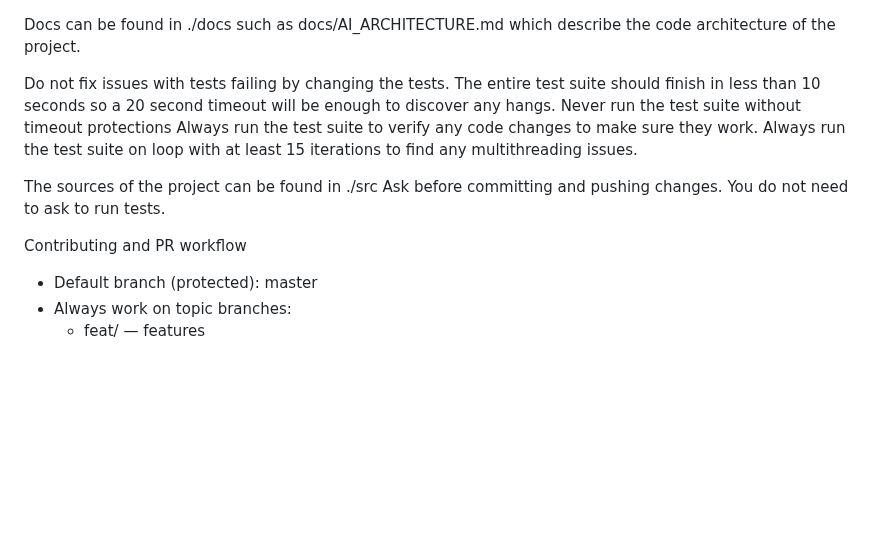
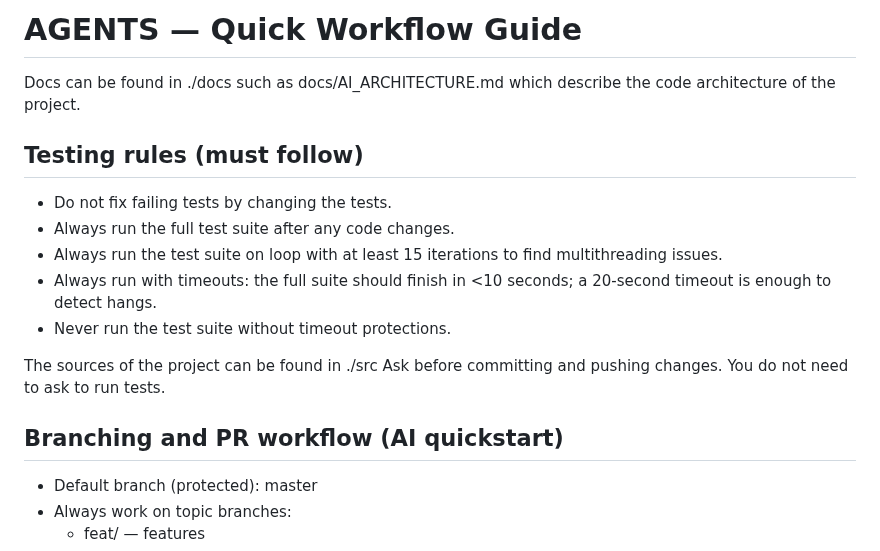
Before and after one commit to ChristofferGreen/PathSpace, a Markdown page: AGENTS.md, the part around one of its changes. Drawn GitHub-style; blank space fills up the shorter version.

Commit message:
docs(agents): rewrite as concise AI-friendly guide (rules, quickstart, PR, troubleshooting, testing, commits)

```diff
--- a/AGENTS.md
+++ b/AGENTS.md
@@ -1,16 +1,18 @@
+# AGENTS — Quick Workflow Guide
 Docs can be found in ./docs such as docs/AI_ARCHITECTURE.md which describe the code architecture of the project.
 
-Do not fix issues with tests failing by changing the tests.
-The entire test suite should finish in less than 10 seconds so a 20 second timeout will be enough to discover any hangs.
-Never run the test suite without timeout protections
-Always run the test suite to verify any code changes to make sure they work.
-Always run the test suite on loop with at least 15 iterations to find any multithreading issues.
+## Testing rules (must follow)
+- Do not fix failing tests by changing the tests.
+- Always run the full test suite after any code changes.
+- Always run the test suite on loop with at least 15 iterations to find multithreading issues.
+- Always run with timeouts: the full suite should finish in <10 seconds; a 20-second timeout is enough to detect hangs.
+- Never run the test suite without timeout protections.
 
 The sources of the project can be found in ./src
 Ask before committing and pushing changes.
 You do not need to ask to run tests.
 
-Contributing and PR workflow
+## Branching and PR workflow (AI quickstart)
 - Default branch (protected): master
 - Always work on topic branches:
   - feat/<topic> — features
```
Also changed, not shown: other parts of AGENTS.md (+1 -1 lines).
